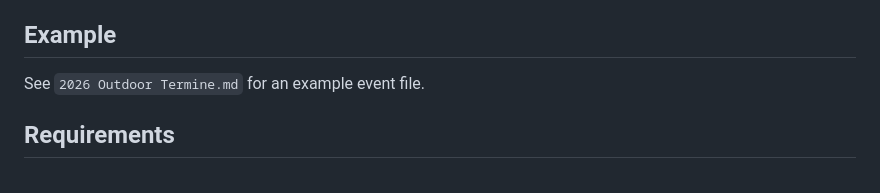
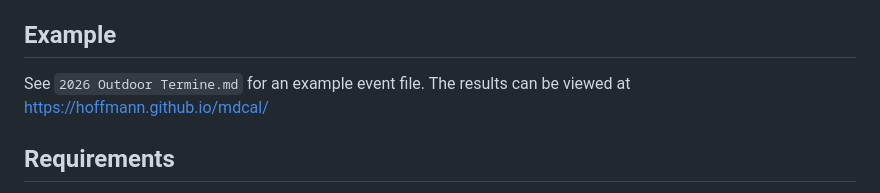
Before and after one commit to hoffmann/mdcal, a Markdown page: README.md, the part around the change. Drawn GitHub-style.

Commit message:
add https://hoffmann.github.io/mdcal/ link

```diff
--- a/README.md
+++ b/README.md
@@ -120,7 +120,7 @@ The generated iCal files include:
 
 ## Example
 
-See `2026 Outdoor Termine.md` for an example event file.
+See `2026 Outdoor Termine.md` for an example event file. The results can be viewed at <https://hoffmann.github.io/mdcal/>
 
 ## Requirements
 
```
